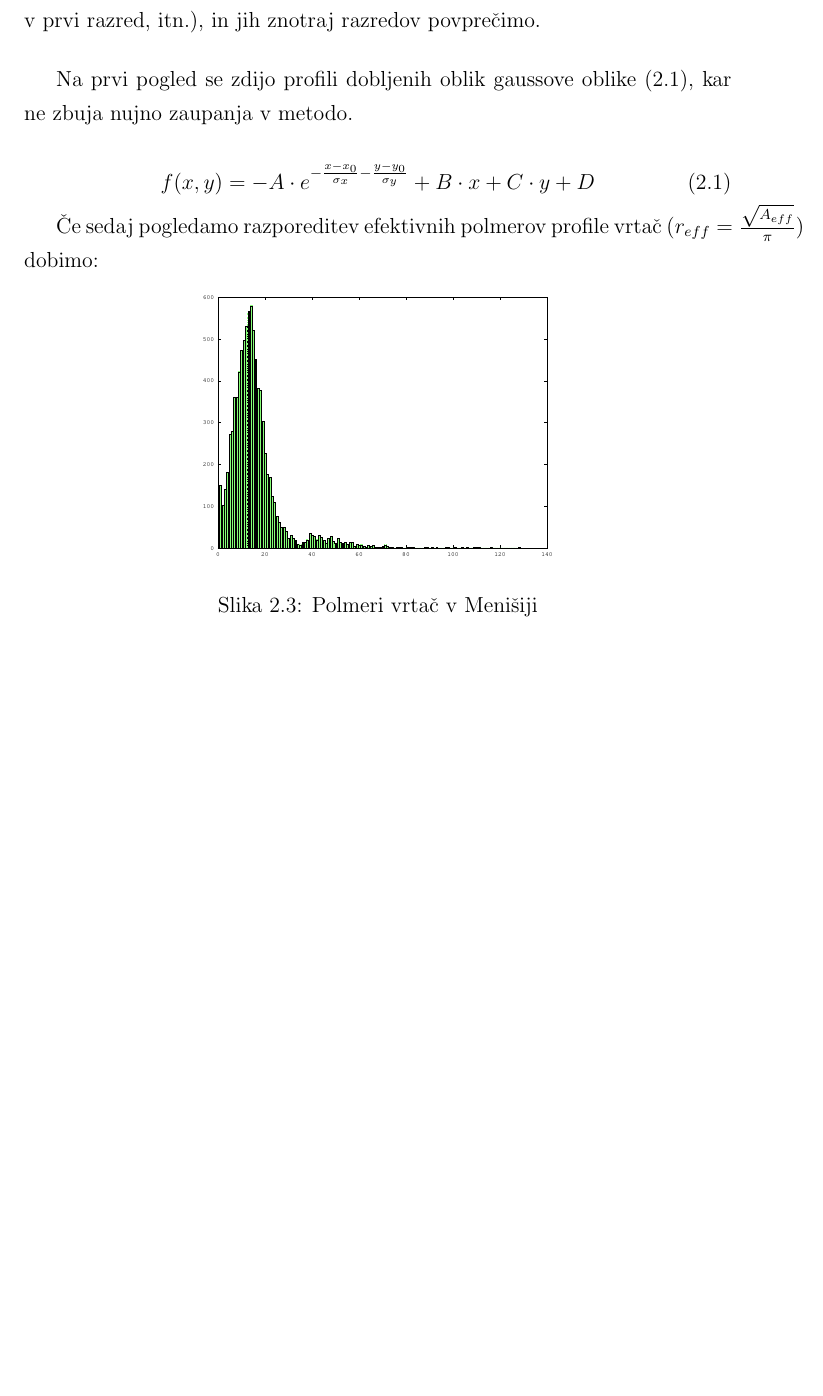
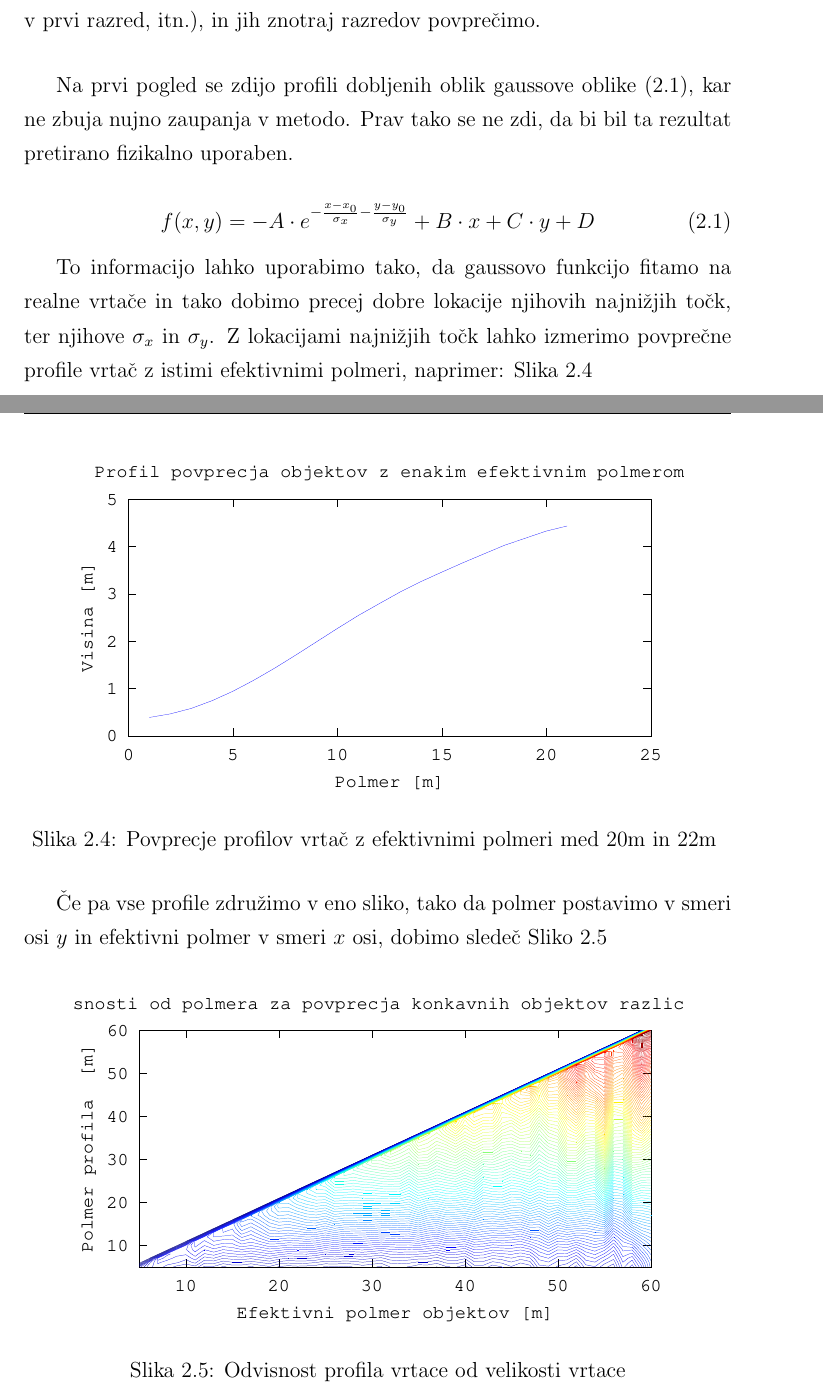
Before and after one commit to rok/Diploma, a LaTeX thesis (Latex/diploma.tex): part of page 4 of 8 before the commit and two parts of pages 5 and 6 of 9 after it, the two joined at a grey line, cut so that both start at the same text, the shorter picture padded with empty space. Compiled offline with pdfLaTeX.

Commit message:
wrote some text, added couple of plots

```diff
--- a/Latex/diploma.tex
+++ b/Latex/diploma.tex
@@ -197,23 +209,30 @@ Posamezne realne vrtače zaradi lokalnih pogojev niso simetrične, a zdi se da s
   \label{fig:menisija-vrtace-po-razredih}
  \end{figure}
 
- Na prvi pogled se zdijo profili dobljenih oblik gaussove oblike (\ref{fit-vrtace}), kar ne zbuja nujno zaupanja v metodo.
+Na prvi pogled se zdijo profili dobljenih oblik gaussove oblike (\ref{fit-vrtace}), kar ne zbuja nujno zaupanja v metodo. Prav tako se ne zdi, da bi bil ta rezultat pretirano fizikalno uporaben.
 
 \begin{equation}
   f(x,y) = - A \cdot e^{-\frac{x-x_0}{\sigma_x}-\frac{y-y_0}{\sigma_y}} + B \cdot x + C \cdot y + D
   \label{fit-vrtace}
 \end{equation}
 
-Če sedaj pogledamo razporeditev efektivnih polmerov profile vrtač (\mbox{$r_{eff}=\frac{\sqrt{A_{eff}}}{\pi}$}) dobimo:
+To informacijo lahko uporabimo tako, da gaussovo funkcijo fitamo na realne vrtače in tako dobimo precej dobre lokacije njihovih najnižjih točk, ter njihove $\sigma_x$ in $\sigma_y$. Z lokacijami najnižjih točk lahko izmerimo povprečne profile vrtač z istimi efektivnimi polmeri, naprimer: Slika \ref{fig:menisija-profil-21}
 
 \begin{figure}[H]
   \centering
-  \includegraphics[width=7cm]{slike/menisija-polmeri-hist}
-  \caption{Polmeri vrtač v Menišiji}
-  \label{fig:menisija-polmeri-hist}
+  \includegraphics{slike/menisija-profil-21}
+  \caption{Povprecje profilov vrtač z efektivnimi polmeri med 20m in 22m }
+  \label{fig:menisija-profil-21}
 \end{figure}
 
+Če pa vse profile združimo v eno sliko, tako da polmer postavimo v smeri osi $y$ in efektivni polmer v smeri $x$ osi, dobimo sledeč Sliko \ref{fig:menisija-profil-profilov}
 
+\begin{figure}[H]
+  \centering
+  \includegraphics{slike/menisija-profil-profilov}
+  \caption{Odvisnost profila vrtace od velikosti vrtace}
+  \label{fig:menisija-profil-profilov}
+\end{figure}
 
 \chapter{Numerično modeliranje skupine vrtač}
 \label{ch2}
```
Also changed, not shown: Latex/slike/menisija-polmeri-hist.eps, Latex/slike/menisija-profil-21.eps (added), Latex/slike/menisija-profil-profilov.eps (added), Latex/slike/vrtaca-menisija.jpg, Latex/diploma.tex (20 more changed lines), 1 other file.
